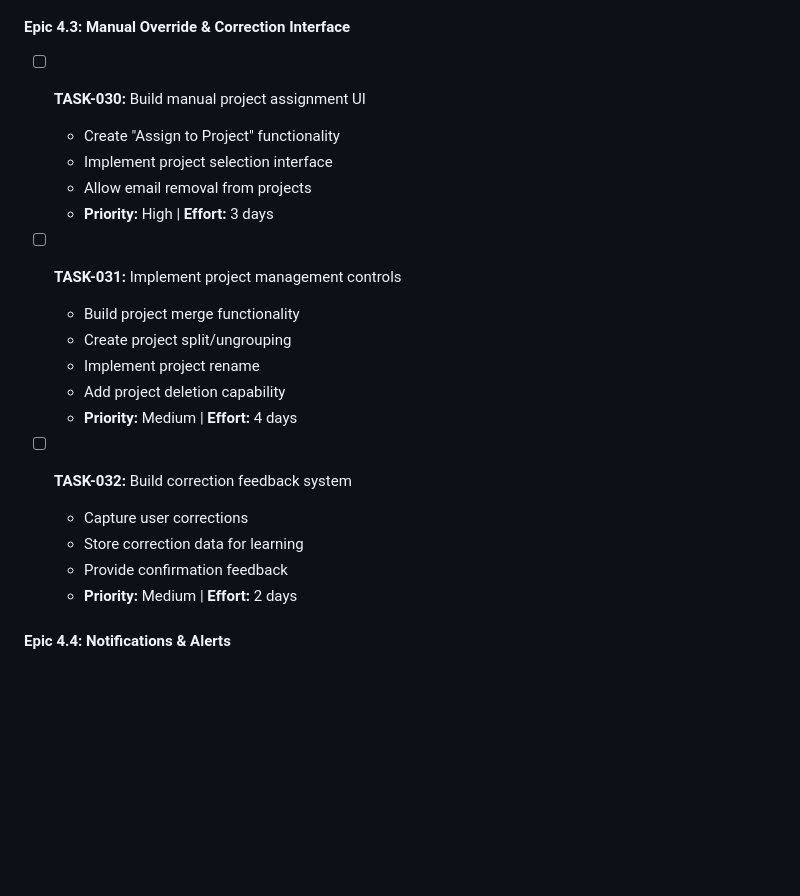
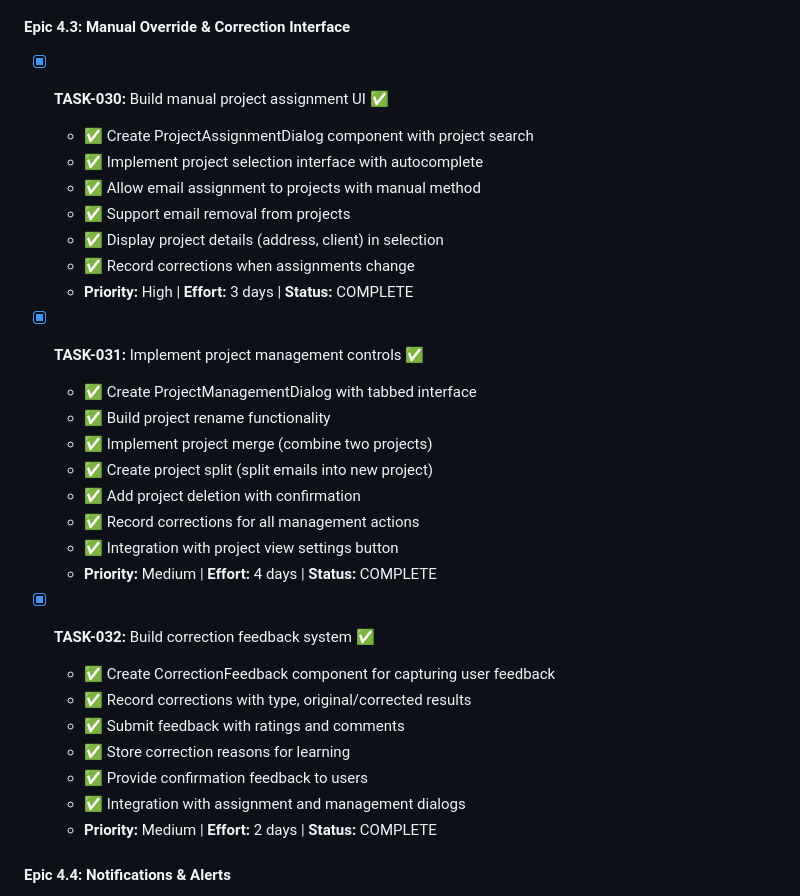
Before and after one commit to GPEire/Tradie_GSuite, a Markdown page: docs/Mail-Gmail AI Email Grouping - Development Tasks.md, the part around the change. Rendered like a GitHub page; blank space fills up the shorter version.

Commit message:
docs: mark Epic 4.3 tasks (TASK-030, TASK-031, TASK-032) as complete

```diff
--- a/docs/Mail-Gmail AI Email Grouping - Development Tasks.md
+++ b/docs/Mail-Gmail AI Email Grouping - Development Tasks.md
@@ -312,24 +312,33 @@
   - **Priority:** Medium | **Effort:** 3 days | **Status:** COMPLETE
 
 #### Epic 4.3: Manual Override & Correction Interface
-- [ ] **TASK-030:** Build manual project assignment UI
-  - Create "Assign to Project" functionality
-  - Implement project selection interface
-  - Allow email removal from projects
-  - **Priority:** High | **Effort:** 3 days
+- [x] **TASK-030:** Build manual project assignment UI ✅
+  - ✅ Create ProjectAssignmentDialog component with project search
+  - ✅ Implement project selection interface with autocomplete
+  - ✅ Allow email assignment to projects with manual method
+  - ✅ Support email removal from projects
+  - ✅ Display project details (address, client) in selection
+  - ✅ Record corrections when assignments change
+  - **Priority:** High | **Effort:** 3 days | **Status:** COMPLETE
 
-- [ ] **TASK-031:** Implement project management controls
-  - Build project merge functionality
-  - Create project split/ungrouping
-  - Implement project rename
-  - Add project deletion capability
-  - **Priority:** Medium | **Effort:** 4 days
+- [x] **TASK-031:** Implement project management controls ✅
+  - ✅ Create ProjectManagementDialog with tabbed interface
+  - ✅ Build project rename functionality
+  - ✅ Implement project merge (combine two projects)
+  - ✅ Create project split (split emails into new project)
+  - ✅ Add project deletion with confirmation
+  - ✅ Record corrections for all management actions
+  - ✅ Integration with project view settings button
+  - **Priority:** Medium | **Effort:** 4 days | **Status:** COMPLETE
 
-- [ ] **TASK-032:** Build correction feedback system
-  - Capture user corrections
-  - Store correction data for learning
-  - Provide confirmation feedback
-  - **Priority:** Medium | **Effort:** 2 days
+- [x] **TASK-032:** Build correction feedback system ✅
+  - ✅ Create CorrectionFeedback component for capturing user feedback
+  - ✅ Record corrections with type, original/corrected results
+  - ✅ Submit feedback with ratings and comments
+  - ✅ Store correction reasons for learning
+  - ✅ Provide confirmation feedback to users
+  - ✅ Integration with assignment and management dialogs
+  - **Priority:** Medium | **Effort:** 2 days | **Status:** COMPLETE
 
 #### Epic 4.4: Notifications & Alerts
 - [ ] **TASK-033:** Implement notification system
```
